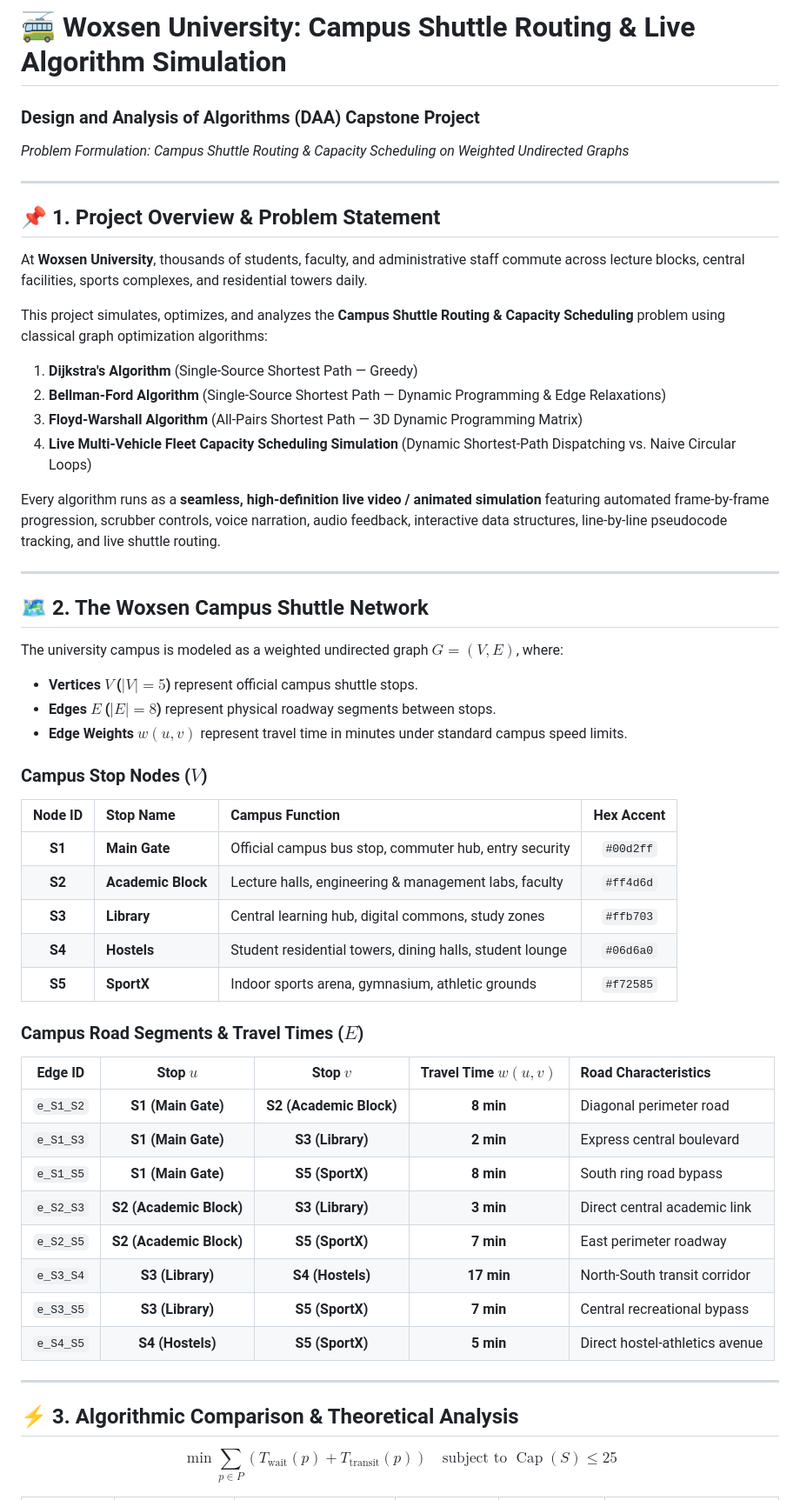
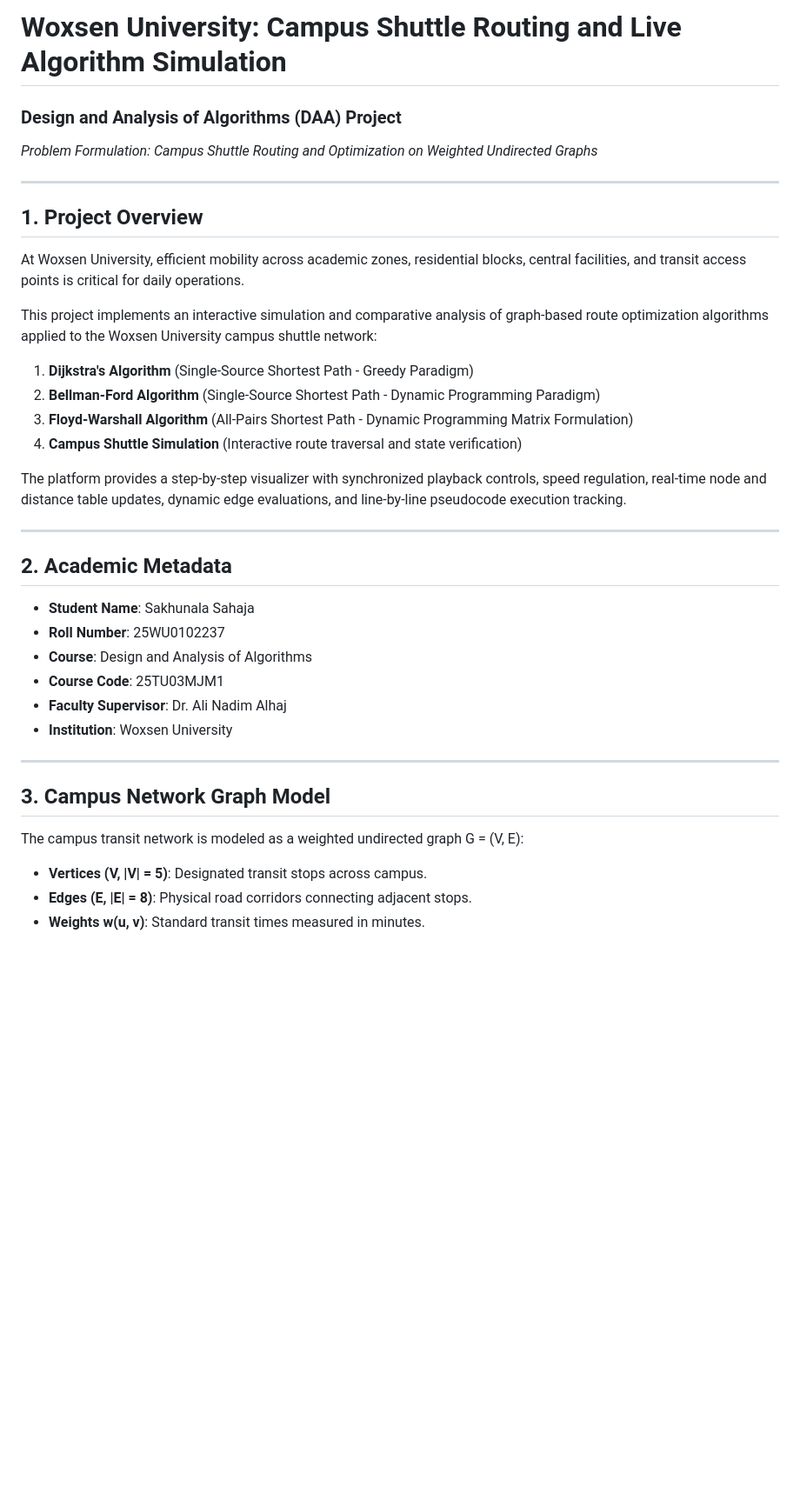
Before and after one commit to sahajasakhunala/Graph-Based-Route-Optimization-Simulator, a Markdown page: README.md, the part around one of its changes. Shown at 87% size. Drawn GitHub-style; blank space fills up the shorter version.

```diff
--- a/README.md
+++ b/README.md
@@ -1,55 +1,39 @@
-# 🚎 Woxsen University: Campus Shuttle Routing & Live Algorithm Simulation
+# Woxsen University: Campus Shuttle Routing and Live Algorithm Simulation
 
-### **Design and Analysis of Algorithms (DAA) Capstone Project**
-*Problem Formulation: Campus Shuttle Routing & Capacity Scheduling on Weighted Undirected Graphs*
+### Design and Analysis of Algorithms (DAA) Project
+*Problem Formulation: Campus Shuttle Routing and Optimization on Weighted Undirected Graphs*
 
 ---
 
-## 📌 1. Project Overview & Problem Statement
+## 1. Project Overview
 
-At **Woxsen University**, thousands of students, faculty, and administrative staff commute across lecture blocks, central facilities, sports complexes, and residential towers daily.
+At Woxsen University, efficient mobility across academic zones, residential blocks, central facilities, and transit access points is critical for daily operations.
 
-This project simulates, optimizes, and analyzes the **Campus Shuttle Routing & Capacity Scheduling** problem using classical graph optimization algorithms:
-1. **Dijkstra's Algorithm** (Single-Source Shortest Path — Greedy)
-2. **Bellman-Ford Algorithm** (Single-Source Shortest Path — Dynamic Programming & Edge Relaxations)
-3. **Floyd-Warshall Algorithm** (All-Pairs Shortest Path — 3D Dynamic Programming Matrix)
-4. **Live Multi-Vehicle Fleet Capacity Scheduling Simulation** (Dynamic Shortest-Path Dispatching vs. Naive Circular Loops)
+This project implements an interactive simulation and comparative analysis of graph-based route optimization algorithms applied to the Woxsen University campus shuttle network:
+1. **Dijkstra's Algorithm** (Single-Source Shortest Path - Greedy Paradigm)
+2. **Bellman-Ford Algorithm** (Single-Source Shortest Path - Dynamic Programming Paradigm)
+3. **Floyd-Warshall Algorithm** (All-Pairs Shortest Path - Dynamic Programming Matrix Formulation)
+4. **Campus Shuttle Simulation** (Interactive route traversal and state verification)
 
-Every algorithm runs as a **seamless, high-definition live video / animated simulation** featuring automated frame-by-frame progression, scrubber controls, voice narration, audio feedback, interactive data structures, line-by-line pseudocode tracking, and live shuttle routing.
+The platform provides a step-by-step visualizer with synchronized playback controls, speed regulation, real-time node and distance table updates, dynamic edge evaluations, and line-by-line pseudocode execution tracking.
 
 ---
 
-## 🗺️ 2. The Woxsen Campus Shuttle Network
+## 2. Academic Metadata
 
-The university campus is modeled as a weighted undirected graph $G = (V, E)$, where:
-- **Vertices $V$ ($|V| = 5$)** represent official campus shuttle stops.
-- **Edges $E$ ($|E| = 8$)** represent physical roadway segments between stops.
-- **Edge Weights $w(u, v)$** represent travel time in minutes under standard campus speed limits.
-
-### **Campus Stop Nodes ($V$)**
-| Node ID | Stop Name | Campus Function | Hex Accent |
-| :---: | :--- | :--- | :---: |
-| **S1** | **Main Gate** | Official campus bus stop, commuter hub, entry security | `#00d2ff` |
-| **S2** | **Academic Block** | Lecture halls, engineering & management labs, faculty | `#ff4d6d` |
-| **S3** | **Library** | Central learning hub, digital commons, study zones | `#ffb703` |
-| **S4** | **Hostels** | Student residential towers, dining halls, student lounge | `#06d6a0` |
-| **S5** | **SportX** | Indoor sports arena, gymnasium, athletic grounds | `#f72585` |
-
-### **Campus Road Segments & Travel Times ($E$)**
-| Edge ID | Stop $u$ | Stop $v$ | Travel Time $w(u, v)$ | Road Characteristics |
-| :---: | :---: | :---: | :---: | :--- |
-| `e_S1_S2` | **S1 (Main Gate)** | **S2 (Academic Block)** | **8 min** | Diagonal perimeter road |
-| `e_S1_S3` | **S1 (Main Gate)** | **S3 (Library)** | **2 min** | Express central boulevard |
-| `e_S1_S5` | **S1 (Main Gate)** | **S5 (SportX)** | **8 min** | South ring road bypass |
-| `e_S2_S3` | **S2 (Academic Block)** | **S3 (Library)** | **3 min** | Direct central academic link |
-| `e_S2_S5` | **S2 (Academic Block)** | **S5 (SportX)** | **7 min** | East perimeter roadway |
-| `e_S3_S4` | **S3 (Library)** | **S4 (Hostels)** | **17 min** | North-South transit corridor |
-| `e_S3_S5` | **S3 (Library)** | **S5 (SportX)** | **7 min** | Central recreational bypass |
-| `e_S4_S5` | **S4 (Hostels)** | **S5 (SportX)** | **5 min** | Direct hostel-athletics avenue |
+- **Student Name**: Sakhunala Sahaja
+- **Roll Number**: 25WU0102237
+- **Course**: Design and Analysis of Algorithms
+- **Course Code**: 25TU03MJM1
+- **Faculty Supervisor**: Dr. Ali Nadim Alhaj
+- **Institution**: Woxsen University
 
 ---
 
-## ⚡ 3. Algorithmic Comparison & Theoretical Analysis
+## 3. Campus Network Graph Model
 
-$$\min \sum_{p \in P} \left( T_{\text{wait}}(p) + T_{\text{transit}}(p) \right) \quad \text{subject to } \operatorname{Cap}(S) \le 25$$
+The campus transit network is modeled as a weighted undirected graph G = (V, E):
+- **Vertices (V, |V| = 5)**: Designated transit stops across campus.
+- **Edges (E, |E| = 8)**: Physical road corridors connecting adjacent stops.
+- **Weights w(u, v)**: Standard transit times measured in minutes.
 
```
Also changed, not shown: other parts of README.md (+107 -40 lines).
